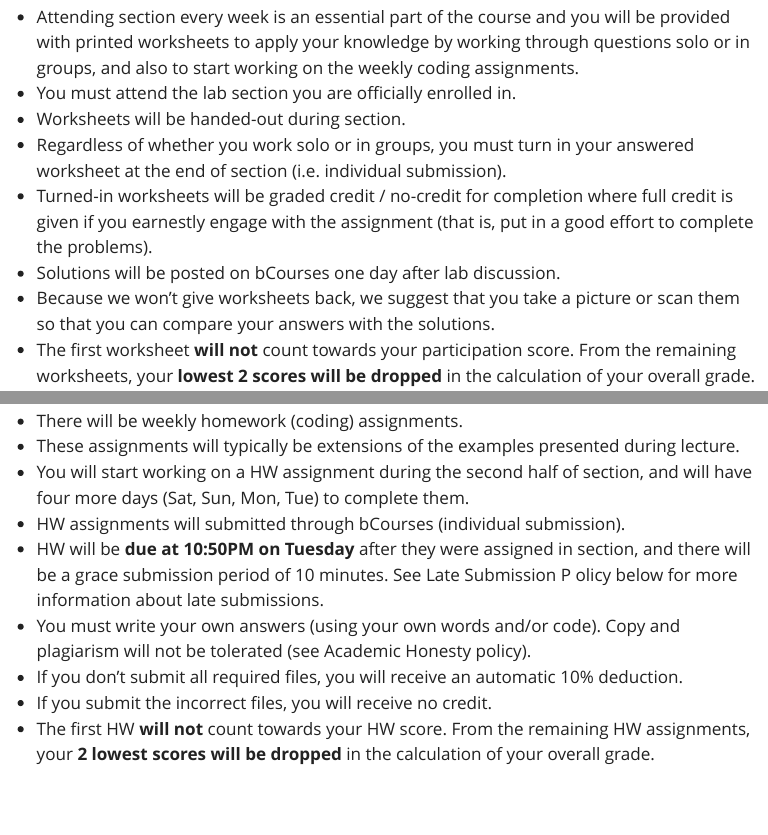
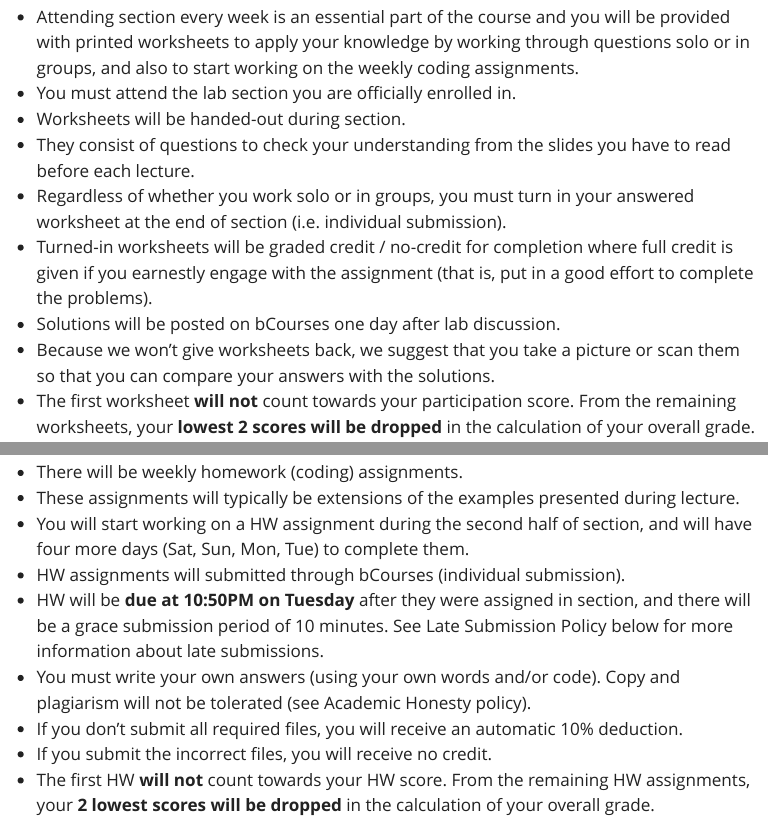
Before and after one commit to berkeley-stat33b/fall-2025, a Quarto document (syllabus.qmd): the page in a window 1100 px wide, from 2670 px down, and a second part further down, joined at a grey line. Rendered offline with R 4.5, knitr and Pandoc in place of Quarto, with nearby package versions; menus at the side of the page are left out.

Commit message:
syllabus: add bullet to participation policy

```diff
--- a/syllabus.qmd
+++ b/syllabus.qmd
@@ -125,6 +125,8 @@ provided with printed worksheets to apply your knowledge by working through
 questions solo or in groups, and also to start working on the weekly coding assignments.
 - You must attend the lab section you are officially enrolled in.
 - Worksheets will be handed-out during section.
+- They consist of questions to check your understanding from the slides
+you have to read before each lecture.
 - Regardless of whether you work solo or in groups, you must turn in your answered
 worksheet at the end of section (i.e. individual submission).
 - Turned-in worksheets will be graded credit / no-credit for completion where
@@ -146,8 +148,8 @@ calculation of your overall grade.
 and will have four more days (Sat, Sun, Mon, Tue) to complete them.
 - HW assignments will submitted through bCourses (individual submission).
 - HW will be __due at 10:50PM on Tuesday__ after they were assigned in section,
-and there will be a grace submission period of 10 minutes. See Late Submission P
-olicy below for more information about late submissions.
+and there will be a grace submission period of 10 minutes. See Late Submission
+Policy below for more information about late submissions.
 - You must write your own answers (using your own words and/or code). Copy and
 plagiarism will not be tolerated (see Academic Honesty policy).
 - If you don't submit all required files, you will receive an automatic 10% deduction.
```
